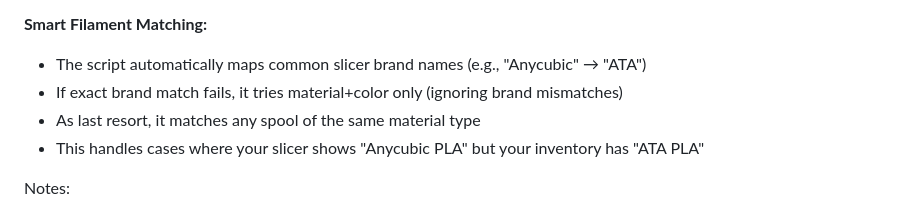
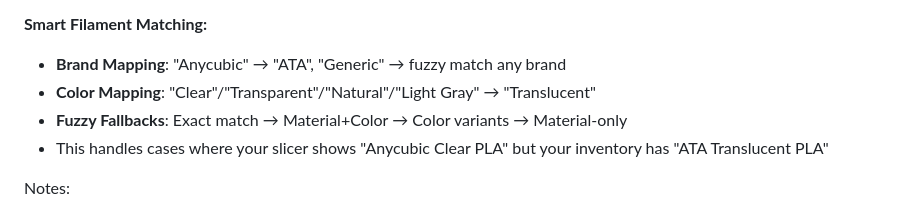
Before and after one commit to Yoothas/3d-filament-inventory-management-home, a Markdown page: README.md, the part around the change. GitHub-like rendering.

Commit message:
Docs: update smart matching to include color mapping (clear/transparent->translucent)

```diff
--- a/README.md
+++ b/README.md
@@ -110,10 +110,10 @@ The script will scan both the first ~500 lines and the last ~500 lines of the G-
 Important: To ensure usage is deducted only after a print actually finishes, configure this as an "After Print" hook if your workflow supports it (e.g., printer host like OctoPrint/Klipper). If you can only hook after slicing in your slicer, the UI will still reflect the change once the post-print script runs at print completion (recommended via printer host). If a print fails, the script will still deduct the grams it parsed from the G-code you provided; for truly precise failed-print tracking, use a host-side completion hook that passes the actual printed time/used grams if available.
 
 **Smart Filament Matching:**
-- The script automatically maps common slicer brand names (e.g., "Anycubic" → "ATA")
-- If exact brand match fails, it tries material+color only (ignoring brand mismatches)
-- As last resort, it matches any spool of the same material type
-- This handles cases where your slicer shows "Anycubic PLA" but your inventory has "ATA PLA"
+- **Brand Mapping**: "Anycubic" → "ATA", "Generic" → fuzzy match any brand
+- **Color Mapping**: "Clear"/"Transparent"/"Natural"/"Light Gray" → "Translucent"
+- **Fuzzy Fallbacks**: Exact match → Material+Color → Color variants → Material-only
+- This handles cases where your slicer shows "Anycubic Clear PLA" but your inventory has "ATA Translucent PLA"
 
 Notes:
 - If your slicer provides `${filament_used_mm3}`, the script will convert to grams. You can override density via `-density 1.24` (PLA default), e.g. PETG 1.27, ABS 1.04.
```
